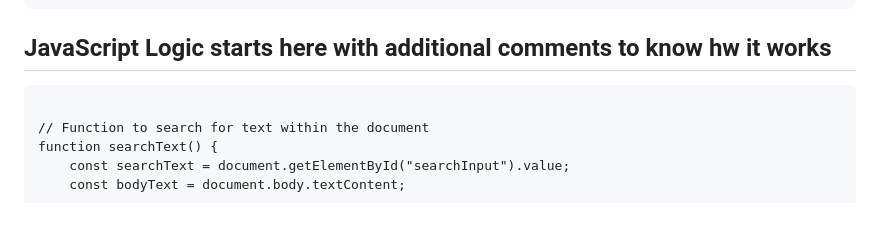
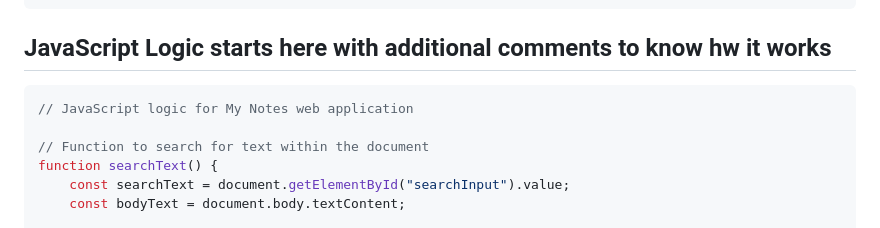
Before and after one commit to EskandarAtrakchi/livePrices.github.io, a Markdown page: README.md, the part around the change printed below. Drawn GitHub-style.

````diff
--- a/README.md
+++ b/README.md
@@ -40,8 +40,8 @@ The "My Notes" web application allows users to create and view notes in an inter
 
 ## JavaScript Logic starts here with additional comments to know hw it works
 
-
-```// JavaScript logic for My Notes web application
+```javascript
+// JavaScript logic for My Notes web application
 
 // Function to search for text within the document
 function searchText() {
````
Also changed, not shown: other parts of README.md (+0 -6 lines).
